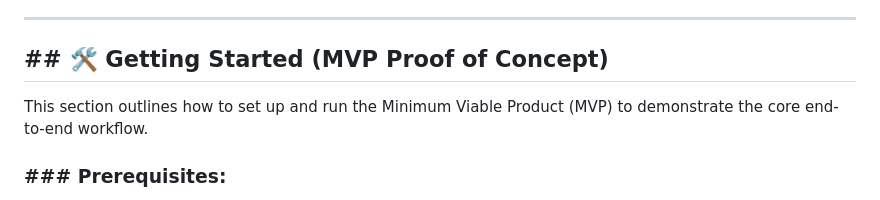
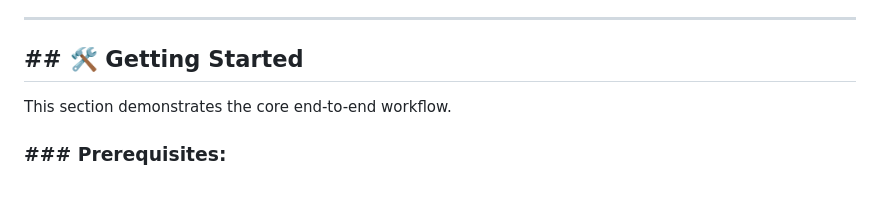
Before and after one commit to mikoaro/aegis, a Markdown page: README.md, the part around the change. Drawn GitHub-style.

Commit message:
make it better

```diff
--- a/README.md
+++ b/README.md
@@ -85,9 +85,9 @@ A mobile app that turns security into an interactive partnership.
 
 ---
 
-## \#\# 🛠️ Getting Started (MVP Proof of Concept)
+## \#\# 🛠️ Getting Started
 
-This section outlines how to set up and run the Minimum Viable Product (MVP) to demonstrate the core end-to-end workflow.
+This section demonstrates the core end-to-end workflow.
 
 ### \#\#\# Prerequisites:
 
```
